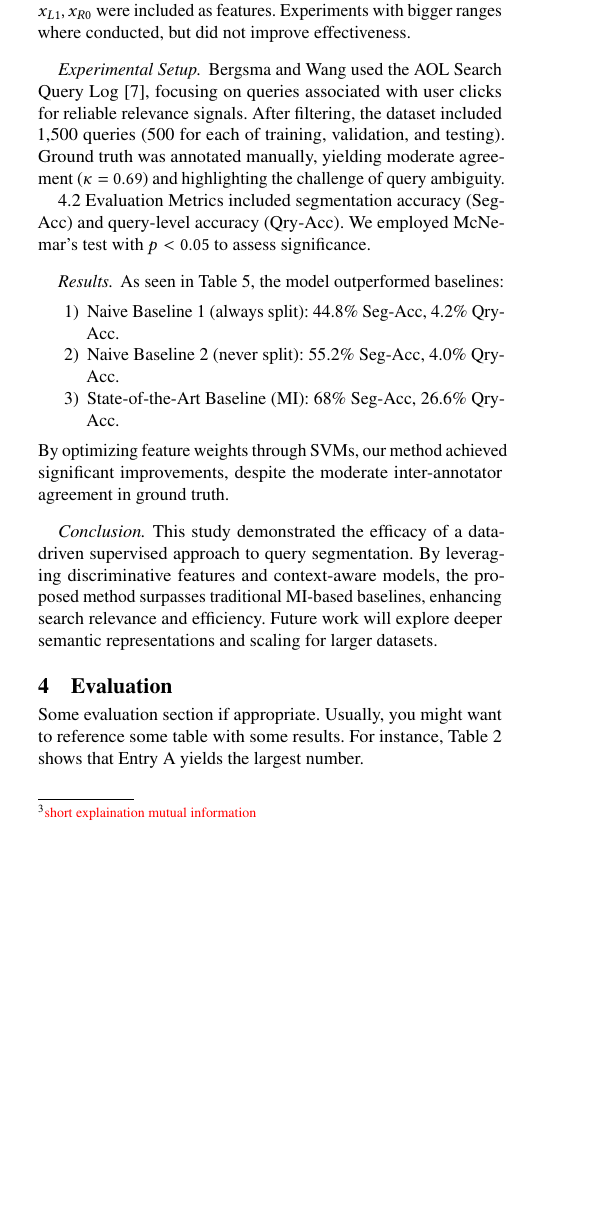
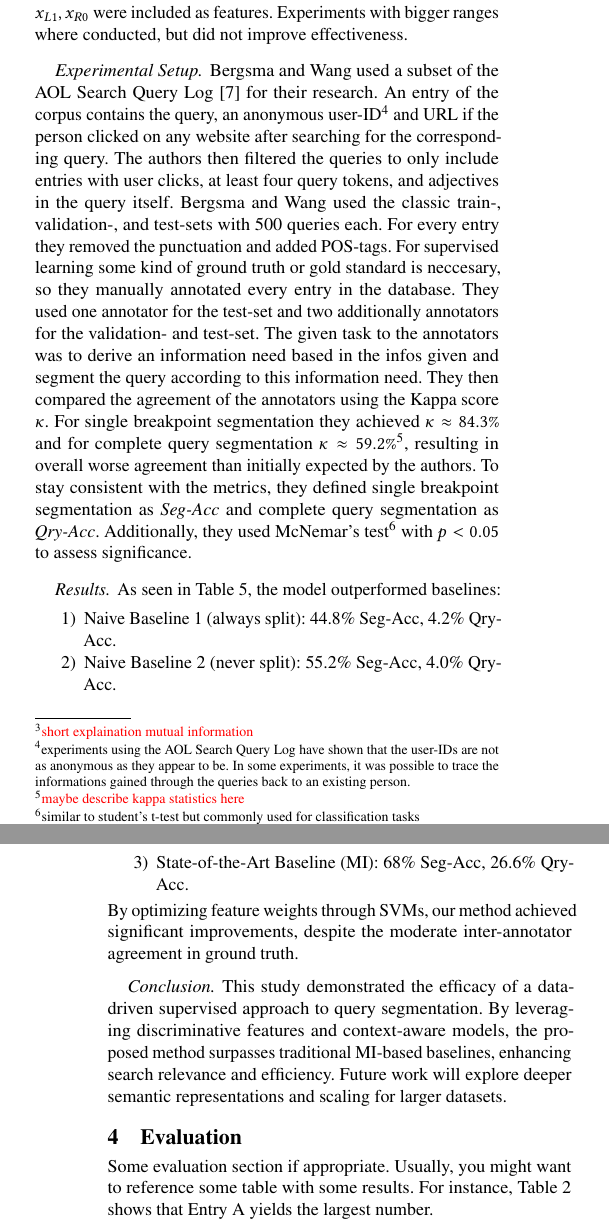
Before and after one commit to JohannesF99/ir-seminar-query-segmentation, a LaTeX paper (franke-report-query-segmentation/franke-report-query-segmentation-paper/franke-report-query-segmentation.tex, which reads franke-report-query-segmentation/franke-report-query-segmentation-paper/franke-report-query-segmentation-part3.tex): part of one column of page 3 of 4 before the commit and two parts of the columns of pages 3 and 4 of 4 after it, the two joined at a grey line, cut so that both start at the same text, the shorter picture padded with empty space. Compiled offline with pdfLaTeX.

Commit message:
First real draft Experimental Setup

```diff
--- a/franke-report-query-segmentation/franke-report-query-segmentation-paper/franke-report-query-segmentation-part3.tex
+++ b/franke-report-query-segmentation/franke-report-query-segmentation-paper/franke-report-query-segmentation-part3.tex
@@ -43,10 +43,10 @@ In addition to the described decision boundary features, context features also c
 In linguistic, there is always the possibility that one word impacts another word that is not it's neighbor. The authors use the example "female bus driver", where "female" references the "driver" rather than the "bus" and thous should be included in the segment. To cover these cases, pairwise counts for $x_{L0},x_{R1}$ and $x_{L1},x_{R0}$ were included as features. Experiments with bigger ranges where conducted, but did not improve effectiveness.
 
 \paragraph*{Experimental Setup}
-\citeauthor{Bergsma:2007} used the AOL Search Query Log \cite{Pass:2006}, focusing on queries associated with user clicks for reliable relevance signals. After filtering, the dataset included 1,500 queries (500 for each of training, validation, and testing). Ground truth was annotated manually, yielding moderate agreement ($\kappa=0.69$) and highlighting the challenge of query ambiguity.
-
-4.2 Evaluation
-Metrics included segmentation accuracy (Seg-Acc) and query-level accuracy (Qry-Acc). We employed McNemar's test with $p<0.05$ to assess significance.
+\citeauthor{Bergsma:2007} used a subset of the AOL Search Query Log \cite{Pass:2006} for their research. An entry of the corpus contains the query, an anonymous user-ID\footnote{experiments using the AOL Search Query Log have shown that the user-IDs are not as anonymous as they appear to be. In some experiments, it was possible to trace the informations gained through the queries back to an existing person.} and URL if the person clicked on any website after searching for the corresponding query.
+The authors then filtered the queries to only include entries with user clicks, at least four query tokens, and adjectives in the query itself.
+\citeauthor{Bergsma:2007} used the classic train-, validation-, and test-sets with 500 queries each. For every entry they removed the punctuation and added POS-tags. For supervised learning some kind of ground truth or gold standard is neccesary, so they manually annotated every entry in the database. They used one annotator for the test-set and two additionally annotators for the validation- and test-set. The given task to the annotators was to derive an information need based in the infos given and segment the query according to this information need. They then compared the agreement of the annotators using the Kappa score $\kappa$. For single breakpoint segmentation they achieved $\kappa \approx 84.3\%$ and for complete query segmentation $\kappa \approx 59.2\%$\footnote{\todo{maybe describe kappa statistics here}}, resulting in overall worse agreement than initially expected by the authors.
+To stay consistent with the metrics, they defined single breakpoint segmentation as \textit{Seg-Acc} and complete query segmentation as \textit{Qry-Acc}. Additionally, they used McNemar's test\footnote{similar to student's t-test but commonly used for classification tasks} with $p<0.05$ to assess significance.
 
 \input{table-segmentation-performance-bergsma-2007}
 
```
